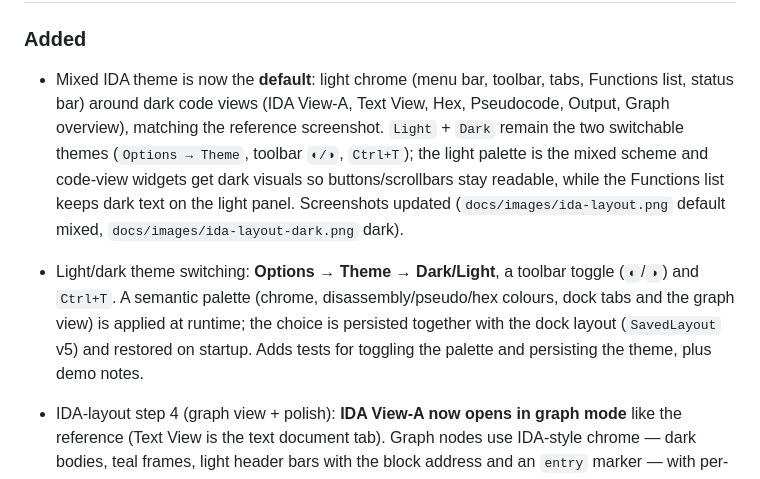
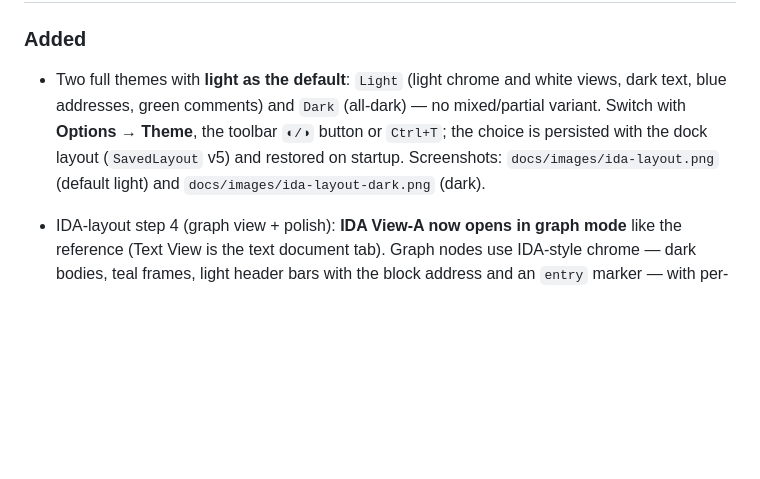
Before and after one commit to qux-bbb/ReCraft, a Markdown page: CHANGELOG.md, the part around the change. GitHub-like rendering; blank space fills up the shorter version.

```diff
--- a/CHANGELOG.md
+++ b/CHANGELOG.md
@@ -9,19 +9,12 @@ and this project adheres to [Semantic Versioning](https://semver.org/spec/v2.0.0
 
 ### Added
 
-- Mixed IDA theme is now the **default**: light chrome (menu bar, toolbar, tabs, Functions
-  list, status bar) around dark code views (IDA View-A, Text View, Hex, Pseudocode, Output,
-  Graph overview), matching the reference screenshot. `Light` + `Dark` remain the two
-  switchable themes (`Options → Theme`, toolbar `◐/◑`, `Ctrl+T`); the light palette is the
-  mixed scheme and code-view widgets get dark visuals so buttons/scrollbars stay readable,
-  while the Functions list keeps dark text on the light panel. Screenshots updated
-  (`docs/images/ida-layout.png` default mixed, `docs/images/ida-layout-dark.png` dark).
-
-- Light/dark theme switching: **Options → Theme → Dark/Light**, a toolbar toggle
-  (`◐`/`◑`) and `Ctrl+T`. A semantic palette (chrome, disassembly/pseudo/hex colours,
-  dock tabs and the graph view) is applied at runtime; the choice is persisted together
-  with the dock layout (`SavedLayout` v5) and restored on startup. Adds tests for toggling
-  the palette and persisting the theme, plus demo notes.
+- Two full themes with **light as the default**: `Light` (light chrome and white views,
+  dark text, blue addresses, green comments) and `Dark` (all-dark) — no mixed/partial
+  variant. Switch with **Options → Theme**, the toolbar `◐/◑` button or `Ctrl+T`; the
+  choice is persisted with the dock layout (`SavedLayout` v5) and restored on startup.
+  Screenshots: `docs/images/ida-layout.png` (default light) and
+  `docs/images/ida-layout-dark.png` (dark).
 
 - IDA-layout step 4 (graph view + polish): **IDA View-A now opens in graph mode** like the
   reference (Text View is the text document tab). Graph nodes use IDA-style chrome — dark
```
Also changed, not shown: docs/DEMO.md (+3 -3 lines), docs/images/ida-layout.png, 1 other file.
